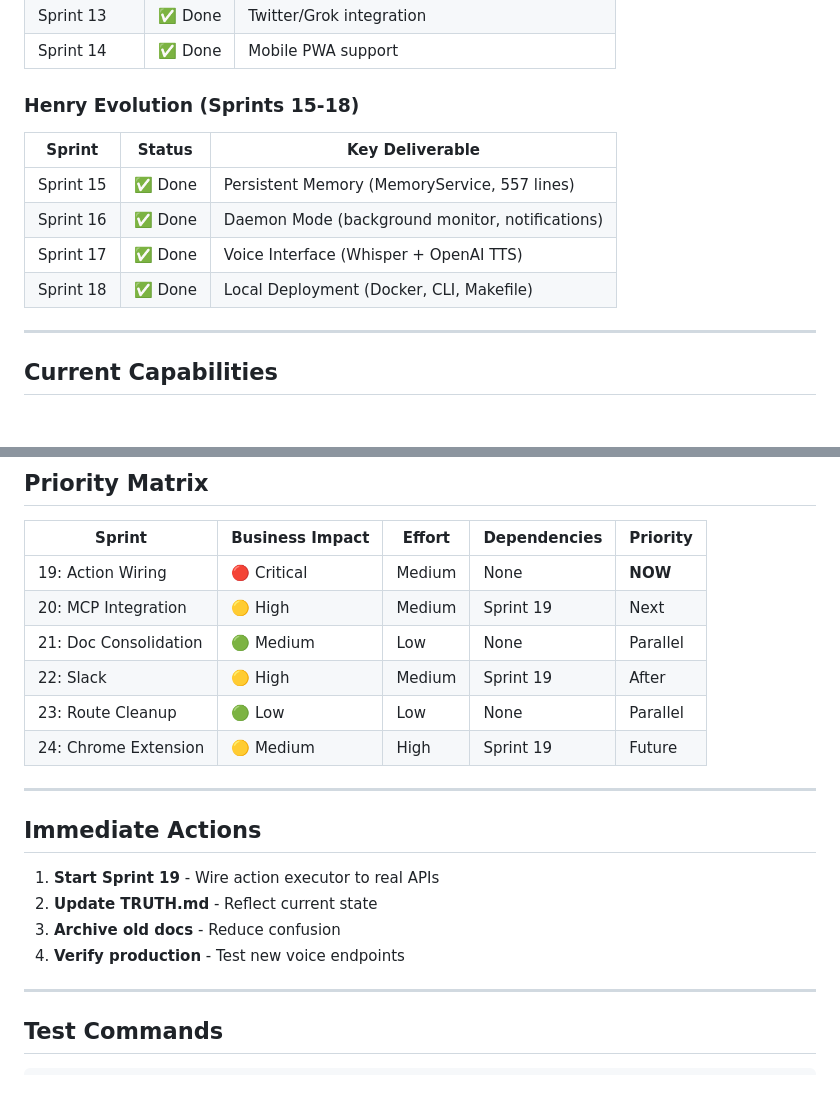
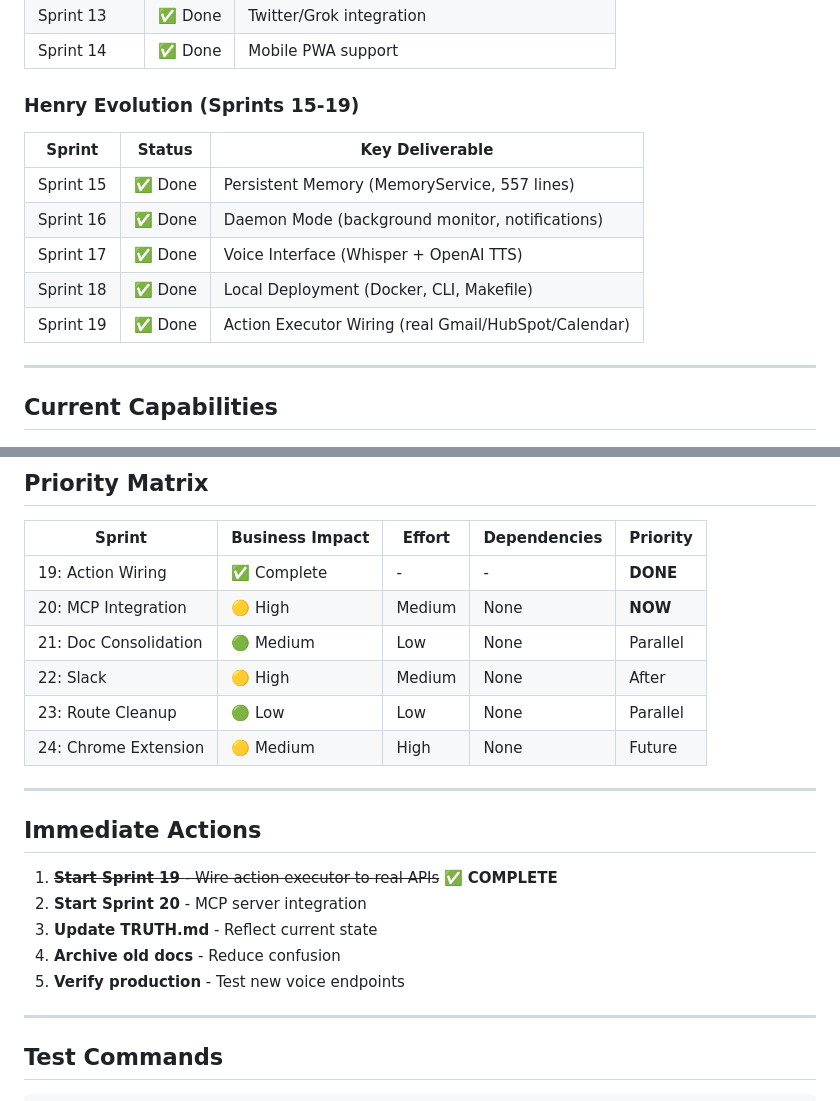
Before and after one commit to caseyglarkin2-png/sales-agent, a Markdown page: ROADMAP.md, 2 parts joined by grey strips. Rendered like a GitHub page.

```diff
--- a/ROADMAP.md
+++ b/ROADMAP.md
@@ -46,13 +46,14 @@ CaseyOS has evolved from a basic sales-agent into a comprehensive GTM Command Ce
 | Sprint 13 | ✅ Done | Twitter/Grok integration |
 | Sprint 14 | ✅ Done | Mobile PWA support |
 
-### Henry Evolution (Sprints 15-18)
+### Henry Evolution (Sprints 15-19)
 | Sprint | Status | Key Deliverable |
 |--------|--------|-----------------|
 | Sprint 15 | ✅ Done | Persistent Memory (MemoryService, 557 lines) |
 | Sprint 16 | ✅ Done | Daemon Mode (background monitor, notifications) |
 | Sprint 17 | ✅ Done | Voice Interface (Whisper + OpenAI TTS) |
 | Sprint 18 | ✅ Done | Local Deployment (Docker, CLI, Makefile) |
+| Sprint 19 | ✅ Done | Action Executor Wiring (real Gmail/HubSpot/Calendar) |
 
 ---
 
@@ -304,21 +270,22 @@ npx @anthropics/mcp-inspector http://localhost:8000/mcp
 
 | Sprint | Business Impact | Effort | Dependencies | Priority |
 |--------|----------------|--------|--------------|----------|
-| 19: Action Wiring | 🔴 Critical | Medium | None | **NOW** |
-| 20: MCP Integration | 🟡 High | Medium | Sprint 19 | Next |
+| 19: Action Wiring | ✅ Complete | - | - | **DONE** |
+| 20: MCP Integration | 🟡 High | Medium | None | **NOW** |
 | 21: Doc Consolidation | 🟢 Medium | Low | None | Parallel |
-| 22: Slack | 🟡 High | Medium | Sprint 19 | After |
+| 22: Slack | 🟡 High | Medium | None | After |
 | 23: Route Cleanup | 🟢 Low | Low | None | Parallel |
-| 24: Chrome Extension | 🟡 Medium | High | Sprint 19 | Future |
+| 24: Chrome Extension | 🟡 Medium | High | None | Future |
 
 ---
 
 ## Immediate Actions
 
-1. **Start Sprint 19** - Wire action executor to real APIs
-2. **Update TRUTH.md** - Reflect current state
-3. **Archive old docs** - Reduce confusion
-4. **Verify production** - Test new voice endpoints
+1. ~~**Start Sprint 19** - Wire action executor to real APIs~~ ✅ **COMPLETE**
+2. **Start Sprint 20** - MCP server integration
+3. **Update TRUTH.md** - Reflect current state
+4. **Archive old docs** - Reduce confusion
+5. **Verify production** - Test new voice endpoints
 
 ---
 
```
Also changed, not shown: other parts of ROADMAP.md (+11 -46 lines).
